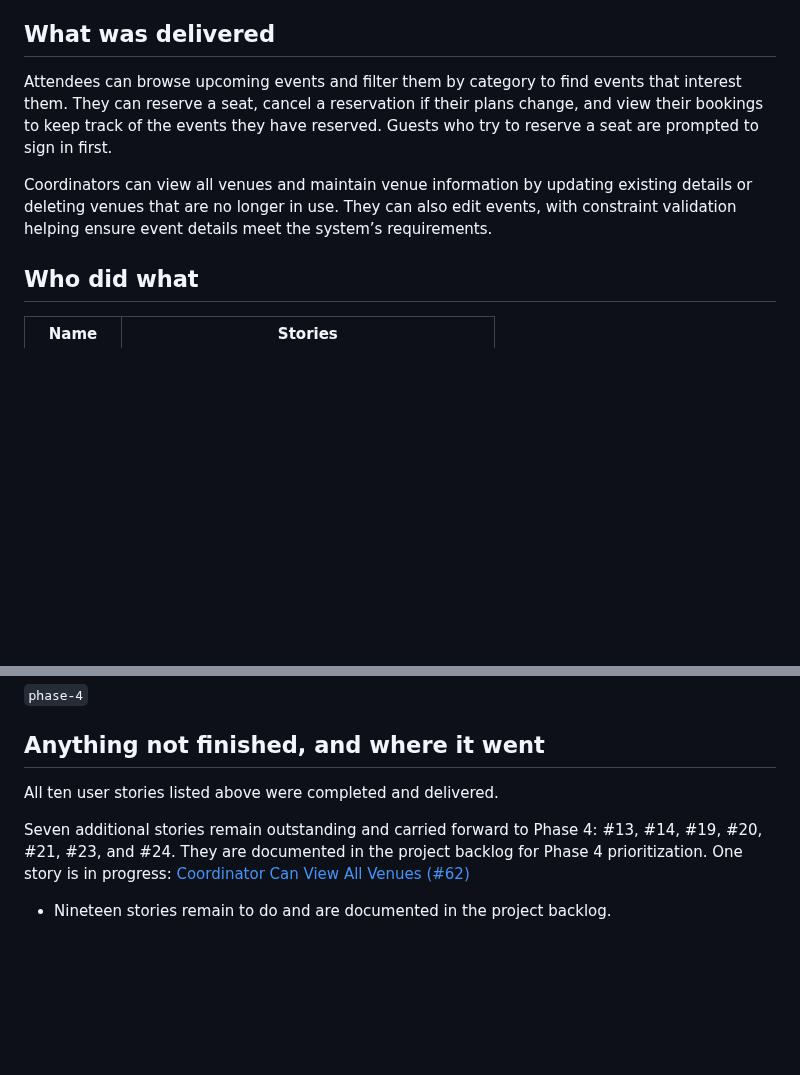
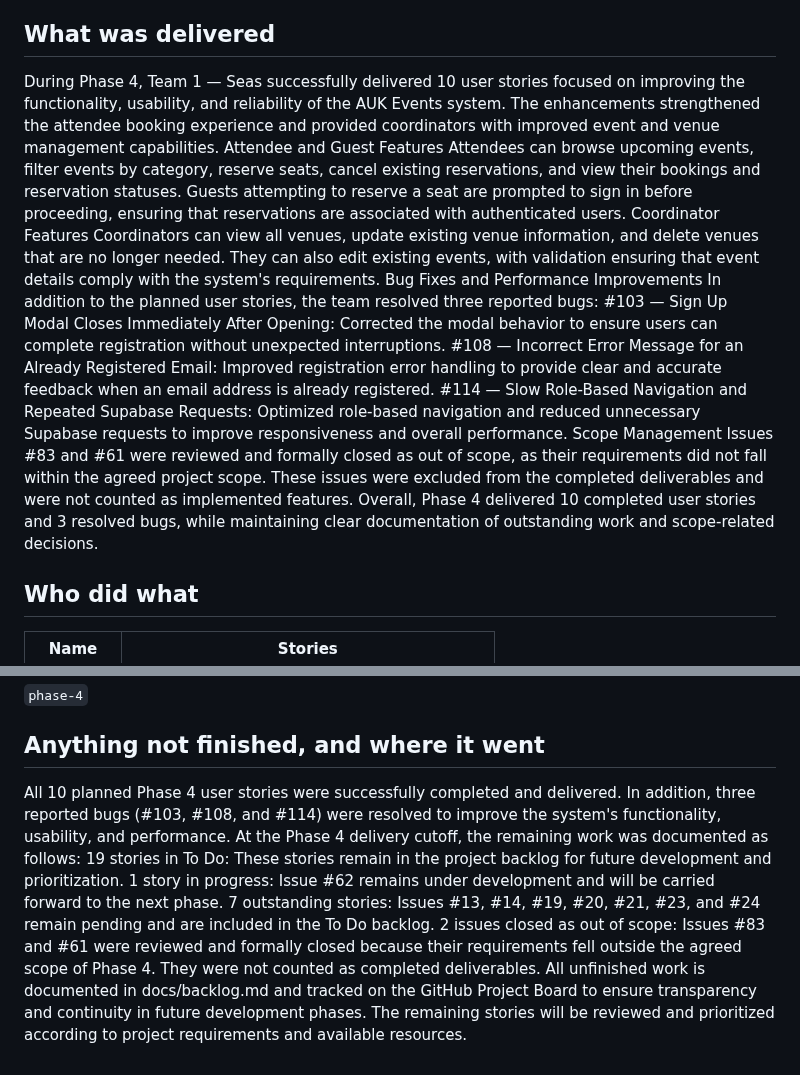
Before and after one commit to isom472-fall2026/team1, a Markdown page: docs/delivery-notes/phase-4.md, 2 parts joined by grey strips. Drawn GitHub-style; blank space fills up the shorter version.

Commit message:
docs: expand Phase 4 delivery notes
Document the 10 completed stories, three resolved bugs, scope decisions, and remaining work at the Phase 4 cutoff.

```diff
--- a/docs/delivery-notes/phase-4.md
+++ b/docs/delivery-notes/phase-4.md
@@ -5,9 +5,19 @@ whoever is free at the end.*
 
 ## What was delivered
 
-Attendees can browse upcoming events and filter them by category to find events that interest them. They can reserve a seat, cancel a reservation if their plans change, and view their bookings to keep track of the events they have reserved. Guests who try to reserve a seat are prompted to sign in first.
-
-Coordinators can view all venues and maintain venue information by updating existing details or deleting venues that are no longer in use. They can also edit events, with constraint validation helping ensure event details meet the system’s requirements.
+During Phase 4, Team 1 — Seas successfully delivered 10 user stories focused on improving the functionality, usability, and reliability of the AUK Events system. The enhancements strengthened the attendee booking experience and provided coordinators with improved event and venue management capabilities.
+Attendee and Guest Features
+Attendees can browse upcoming events, filter events by category, reserve seats, cancel existing reservations, and view their bookings and reservation statuses. Guests attempting to reserve a seat are prompted to sign in before proceeding, ensuring that reservations are associated with authenticated users.
+Coordinator Features
+Coordinators can view all venues, update existing venue information, and delete venues that are no longer needed. They can also edit existing events, with validation ensuring that event details comply with the system's requirements.
+Bug Fixes and Performance Improvements
+In addition to the planned user stories, the team resolved three reported bugs:
+#103 — Sign Up Modal Closes Immediately After Opening: Corrected the modal behavior to ensure users can complete registration without unexpected interruptions.
+#108 — Incorrect Error Message for an Already Registered Email: Improved registration error handling to provide clear and accurate feedback when an email address is already registered.
+#114 — Slow Role-Based Navigation and Repeated Supabase Requests: Optimized role-based navigation and reduced unnecessary Supabase requests to improve responsiveness and overall performance.
+Scope Management
+Issues #83 and #61 were reviewed and formally closed as out of scope, as their requirements did not fall within the agreed project scope. These issues were excluded from the completed deliverables and were not counted as implemented features.
+Overall, Phase 4 delivered 10 completed user stories and 3 resolved bugs, while maintaining clear documentation of outstanding work and scope-related decisions.
 ## Who did what
 
 <!-- One line per team member: name, then the stories they built. Everybody appears. -->
@@ -66,9 +76,11 @@ Coordinators can view all venues and maintain venue information by updating exis
 
 ## Anything not finished, and where it went
 
-All ten user stories listed above were completed and delivered.
-
-Seven additional stories remain outstanding and carried forward to Phase 4: #13, #14, #19, #20, #21, #23, and #24. They are documented in the project backlog for Phase 4 prioritization.
-One story is in progress:
-[Coordinator Can View All Venues (#62)](https://github.com/isom472-fall2026/team1/issues/62)
-- Nineteen stories remain to do and are documented in the project backlog.
+All 10 planned Phase 4 user stories were successfully completed and delivered. In addition, three reported bugs (#103, #108, and #114) were resolved to improve the system's functionality, usability, and performance.
+At the Phase 4 delivery cutoff, the remaining work was documented as follows:
+19 stories in To Do: These stories remain in the project backlog for future development and prioritization.
+1 story in progress: Issue #62 remains under development and will be carried forward to the next phase.
+7 outstanding stories: Issues #13, #14, #19, #20, #21, #23, and #24 remain pending and are included in the To Do backlog.
+2 issues closed as out of scope: Issues #83 and #61 were reviewed and formally closed because their requirements fell outside the agreed scope of Phase 4. They were not counted as completed deliverables.
+All unfinished work is documented in docs/backlog.md and tracked on the GitHub Project Board to ensure transparency and continuity in future development phases.
+The remaining stories will be reviewed and prioritized according to project requirements and available resources.
```
